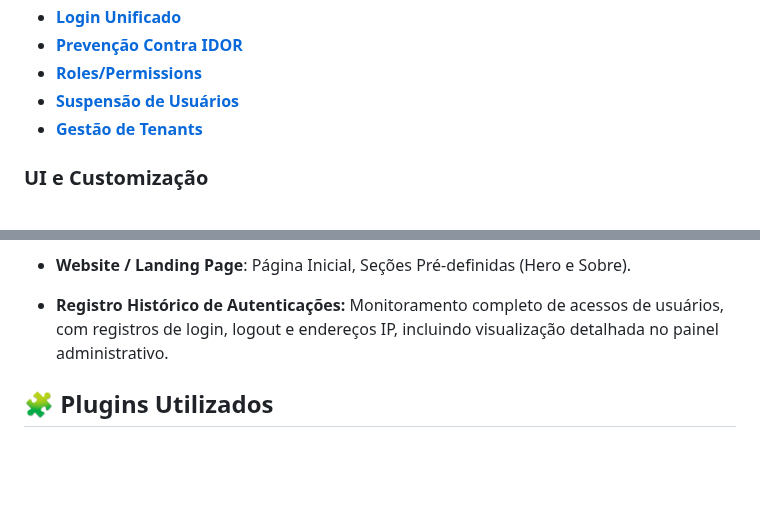
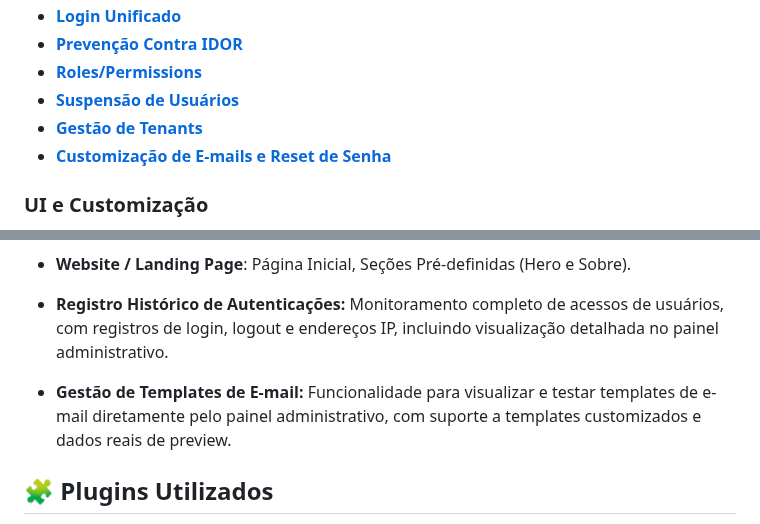
Before and after one commit to iurygdeoliveira/labSIS-KIT, a Markdown page: README.md, 2 parts joined by grey strips. GitHub-like rendering; blank space fills up the shorter version.

```diff
--- a/README.md
+++ b/README.md
@@ -40,6 +40,7 @@ Além disso, este repositório foi indexado nas plataformas de IA [DeepWiki](htt
 -   [**Roles/Permissions**](/docs/02-autenticacao-e-seguranca/roles-e-permissions.md)
 -   [**Suspensão de Usuários**](/docs/02-autenticacao-e-seguranca/suspensao-usuarios.md)
 -   [**Gestão de Tenants**](/docs/02-autenticacao-e-seguranca/tenancy-e-teams.md)
+-   [**Customização de E-mails e Reset de Senha**](/docs/02-autenticacao-e-seguranca/customizacao-emails.md)
 
 ### UI e Customização
 
@@ -146,6 +147,8 @@ O Kit oferece uma base sólida com os seguintes recursos já implementados:
 
 -   **Registro Histórico de Autenticações:** Monitoramento completo de acessos de usuários, com registros de login, logout e endereços IP, incluindo visualização detalhada no painel administrativo.
 
+-   **Gestão de Templates de E-mail:** Funcionalidade para visualizar e testar templates de e-mail diretamente pelo painel administrativo, com suporte a templates customizados e dados reais de preview.
+
 ## 🧩 Plugins Utilizados
 
 Este projeto integra diversos plugins e pacotes robustos para expandir suas funcionalidades. Abaixo, destacamos os componentes utilizados:
```
Also changed, not shown: docs/02-autenticacao-e-seguranca/customizacao-emails.md (added, +63 -0 lines).
